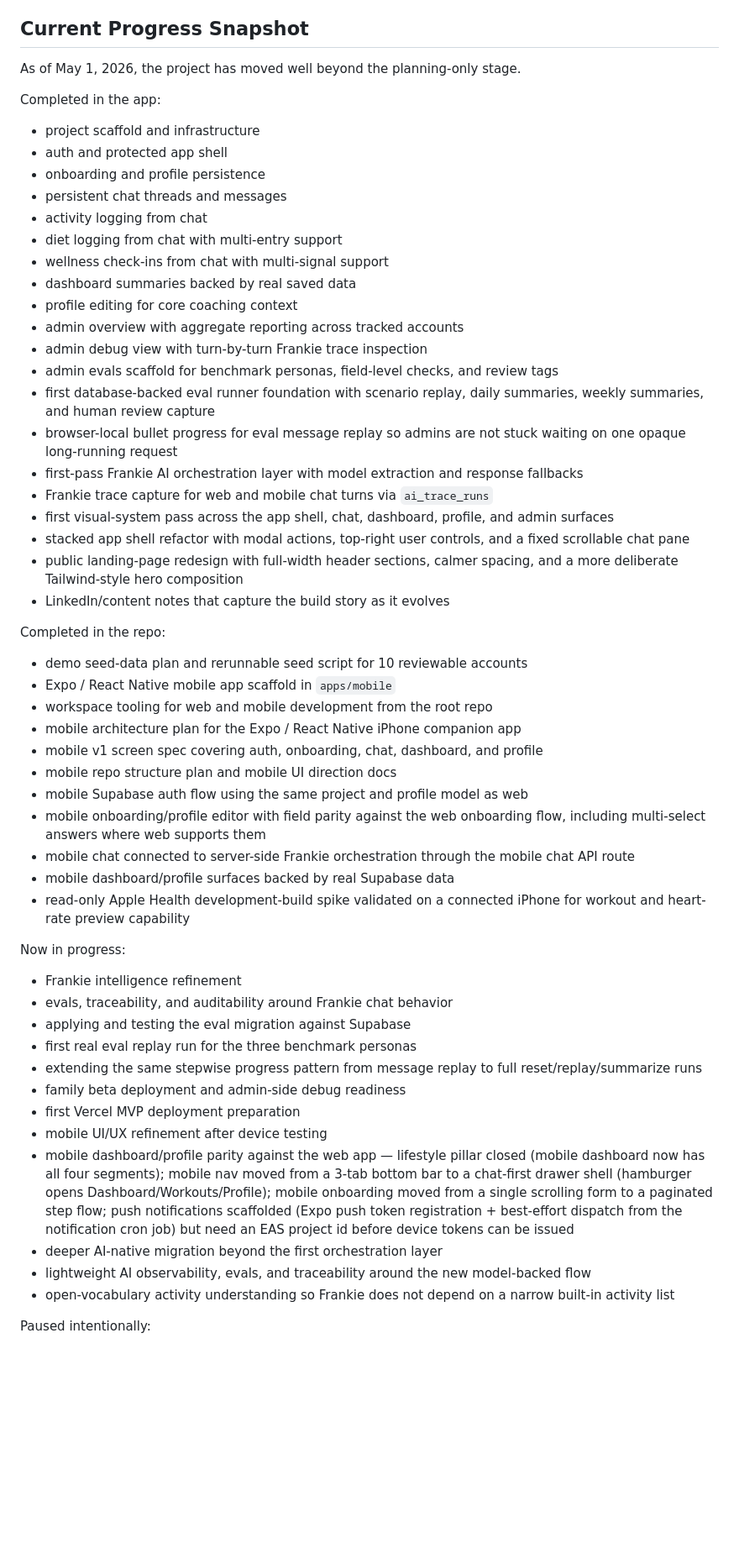
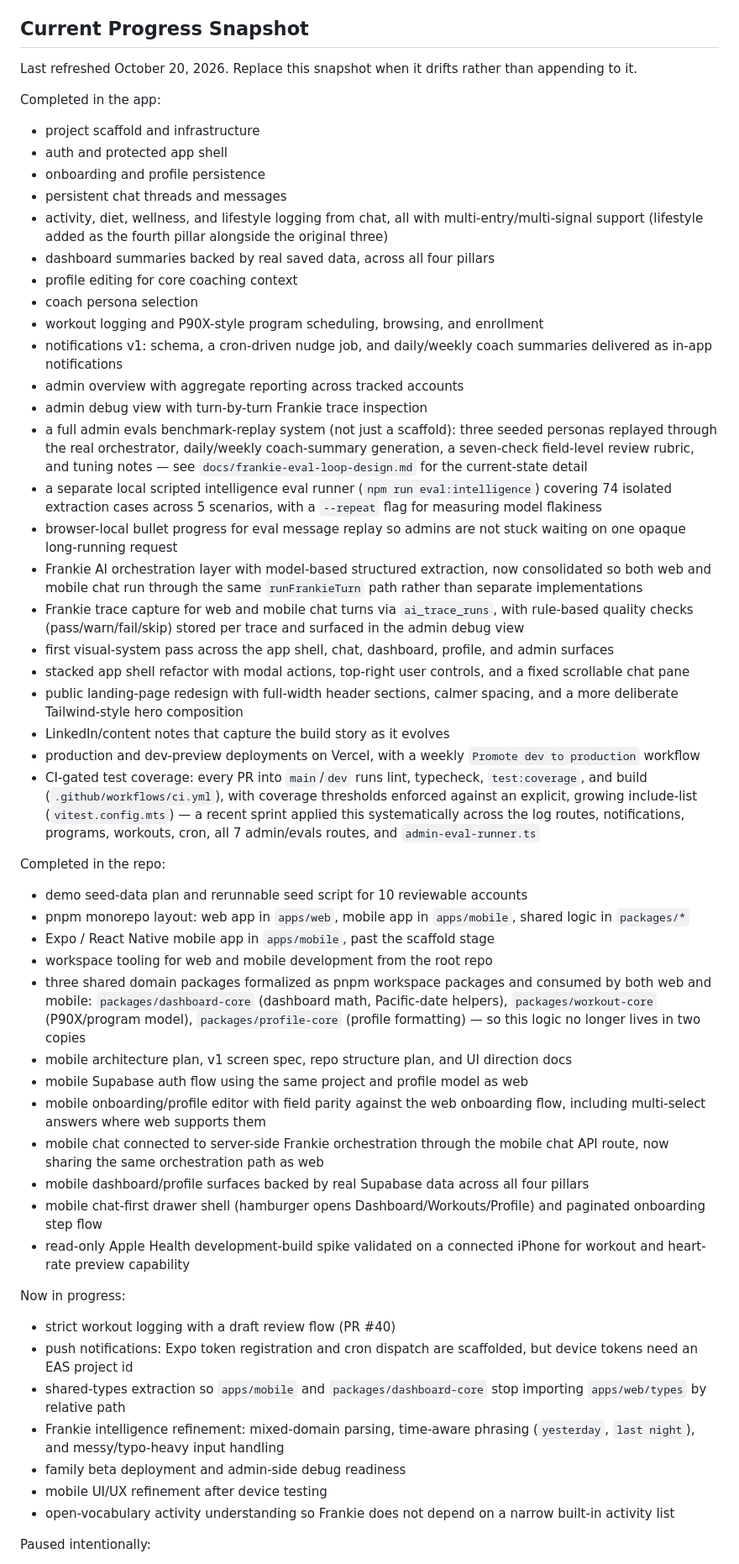
Before and after one commit to michaeldito/frankie-fit, a Markdown page: docs/implementation-backlog.md, the part around one of its changes. Shown at 84% size. GitHub-like rendering; blank space fills up the shorter version.

Commit message:
Refresh implementation backlog snapshot
The progress snapshot was still dated May 1. Carry forward the
September refresh from the closed #38 and update it for the monorepo
move, mobile drawer shell, trace quality checks, and current
in-progress work.

Co-Authored-By: Claude Sonnet 5 <noreply@anthropic.com>
Co-Authored-By: Claude Opus 5.5 <noreply@anthropic.com>

```diff
--- a/docs/implementation-backlog.md
+++ b/docs/implementation-backlog.md
@@ -6,7 +6,7 @@ This document translates the MVP architecture, schema, and product design into a
 
 ## Current Progress Snapshot
 
-As of May 1, 2026, the project has moved well beyond the planning-only stage.
+Last refreshed October 20, 2026. Replace this snapshot when it drifts rather than appending to it.
 
 Completed in the app:
 
@@ -14,50 +14,49 @@ Completed in the app:
 - auth and protected app shell
 - onboarding and profile persistence
 - persistent chat threads and messages
-- activity logging from chat
-- diet logging from chat with multi-entry support
-- wellness check-ins from chat with multi-signal support
-- dashboard summaries backed by real saved data
+- activity, diet, wellness, and lifestyle logging from chat, all with multi-entry/multi-signal support (lifestyle added as the fourth pillar alongside the original three)
+- dashboard summaries backed by real saved data, across all four pillars
 - profile editing for core coaching context
+- coach persona selection
+- workout logging and P90X-style program scheduling, browsing, and enrollment
+- notifications v1: schema, a cron-driven nudge job, and daily/weekly coach summaries delivered as in-app notifications
 - admin overview with aggregate reporting across tracked accounts
 - admin debug view with turn-by-turn Frankie trace inspection
-- admin evals scaffold for benchmark personas, field-level checks, and review tags
-- first database-backed eval runner foundation with scenario replay, daily summaries, weekly summaries, and human review capture
+- a full admin evals benchmark-replay system (not just a scaffold): three seeded personas replayed through the real orchestrator, daily/weekly coach-summary generation, a seven-check field-level review rubric, and tuning notes — see `docs/frankie-eval-loop-design.md` for the current-state detail
+- a separate local scripted intelligence eval runner (`npm run eval:intelligence`) covering 74 isolated extraction cases across 5 scenarios, with a `--repeat` flag for measuring model flakiness
 - browser-local bullet progress for eval message replay so admins are not stuck waiting on one opaque long-running request
-- first-pass Frankie AI orchestration layer with model extraction and response fallbacks
-- Frankie trace capture for web and mobile chat turns via `ai_trace_runs`
+- Frankie AI orchestration layer with model-based structured extraction, now consolidated so both web and mobile chat run through the same `runFrankieTurn` path rather than separate implementations
+- Frankie trace capture for web and mobile chat turns via `ai_trace_runs`, with rule-based quality checks (pass/warn/fail/skip) stored per trace and surfaced in the admin debug view
 - first visual-system pass across the app shell, chat, dashboard, profile, and admin surfaces
 - stacked app shell refactor with modal actions, top-right user controls, and a fixed scrollable chat pane
 - public landing-page redesign with full-width header sections, calmer spacing, and a more deliberate Tailwind-style hero composition
 - LinkedIn/content notes that capture the build story as it evolves
+- production and dev-preview deployments on Vercel, with a weekly `Promote dev to production` workflow
+- CI-gated test coverage: every PR into `main`/`dev` runs lint, typecheck, `test:coverage`, and build (`.github/workflows/ci.yml`), with coverage thresholds enforced against an explicit, growing include-list (`vitest.config.mts`) — a recent sprint applied this systematically across the log routes, notifications, programs, workouts, cron, all 7 admin/evals routes, and `admin-eval-runner.ts`
 
 Completed in the repo:
 
 - demo seed-data plan and rerunnable seed script for 10 reviewable accounts
-- Expo / React Native mobile app scaffold in `apps/mobile`
+- pnpm monorepo layout: web app in `apps/web`, mobile app in `apps/mobile`, shared logic in `packages/*`
+- Expo / React Native mobile app in `apps/mobile`, past the scaffold stage
 - workspace tooling for web and mobile development from the root repo
-- mobile architecture plan for the Expo / React Native iPhone companion app
-- mobile v1 screen spec covering auth, onboarding, chat, dashboard, and profile
-- mobile repo structure plan and mobile UI direction docs
+- three shared domain packages formalized as pnpm workspace packages and consumed by both web and mobile: `packages/dashboard-core` (dashboard math, Pacific-date helpers), `packages/workout-core` (P90X/program model), `packages/profile-core` (profile formatting) — so this logic no longer lives in two copies
+- mobile architecture plan, v1 screen spec, repo structure plan, and UI direction docs
 - mobile Supabase auth flow using the same project and profile model as web
 - mobile onboarding/profile editor with field parity against the web onboarding flow, including multi-select answers where web supports them
-- mobile chat connected to server-side Frankie orchestration through the mobile chat API route
-- mobile dashboard/profile surfaces backed by real Supabase data
+- mobile chat connected to server-side Frankie orchestration through the mobile chat API route, now sharing the same orchestration path as web
+- mobile dashboard/profile surfaces backed by real Supabase data across all four pillars
+- mobile chat-first drawer shell (hamburger opens Dashboard/Workouts/Profile) and paginated onboarding step flow
 - read-only Apple Health development-build spike validated on a connected iPhone for workout and heart-rate preview capability
 
 Now in progress:
 
-- Frankie intelligence refinement
-- evals, traceability, and auditability around Frankie chat behavior
-- applying and testing the eval migration against Supabase
-- first real eval replay run for the three benchmark personas
-- extending the same stepwise progress pattern from message replay to full reset/replay/summarize runs
+- strict workout logging with a draft review flow (PR #40)
+- push notifications: Expo token registration and cron dispatch are scaffolded, but device tokens need an EAS project id
+- shared-types extraction so `apps/mobile` and `packages/dashboard-core` stop importing `apps/web/types` by relative path
+- Frankie intelligence refinement: mixed-domain parsing, time-aware phrasing (`yesterday`, `last night`), and messy/typo-heavy input handling
 - family beta deployment and admin-side debug readiness
-- first Vercel MVP deployment preparation
 - mobile UI/UX refinement after device testing
-- mobile dashboard/profile parity against the web app — lifestyle pillar closed (mobile dashboard now has all four segments); mobile nav moved from a 3-tab bottom bar to a chat-first drawer shell (hamburger opens Dashboard/Workouts/Profile); mobile onboarding moved from a single scrolling form to a paginated step flow; push notifications scaffolded (Expo push token registration + best-effort dispatch from the notification cron job) but need an EAS project id before device tokens can be issued
-- deeper AI-native migration beyond the first orchestration layer
-- lightweight AI observability, evals, and traceability around the new model-backed flow
 - open-vocabulary activity understanding so Frankie does not depend on a narrow built-in activity list
 
 Paused intentionally:
```
Also changed, not shown: other parts of docs/implementation-backlog.md (+4 -9 lines).
